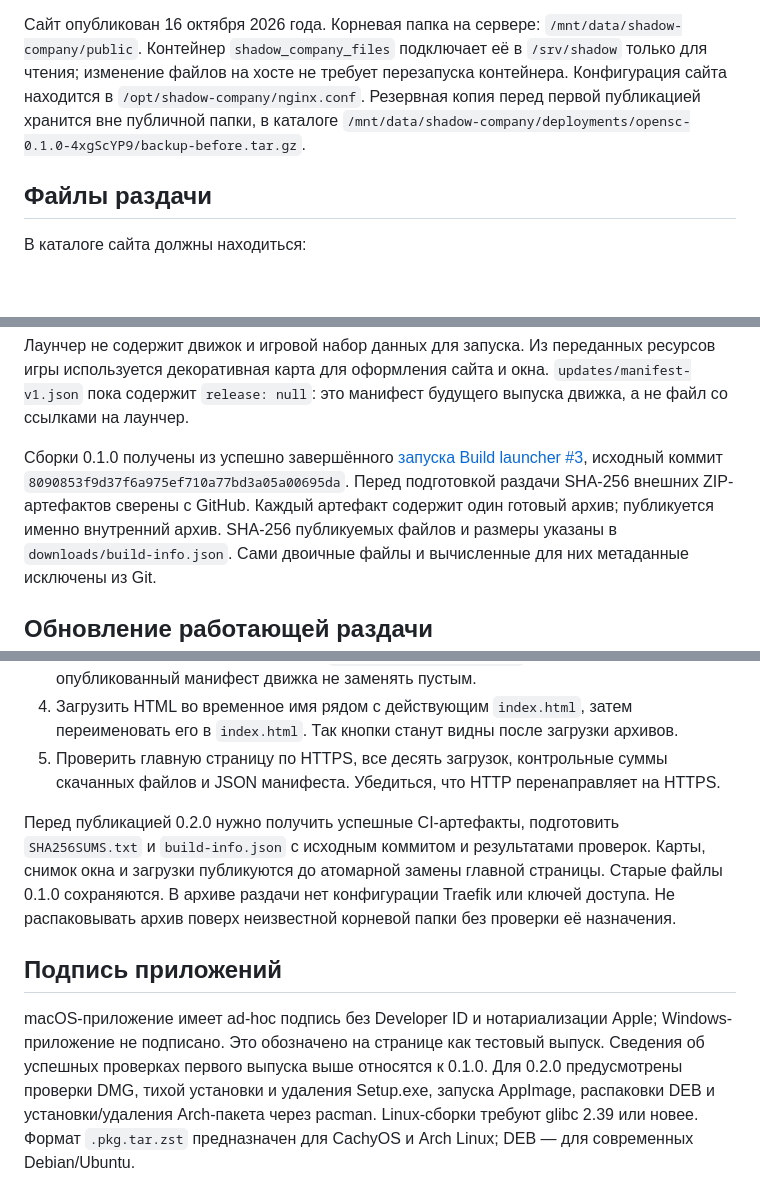
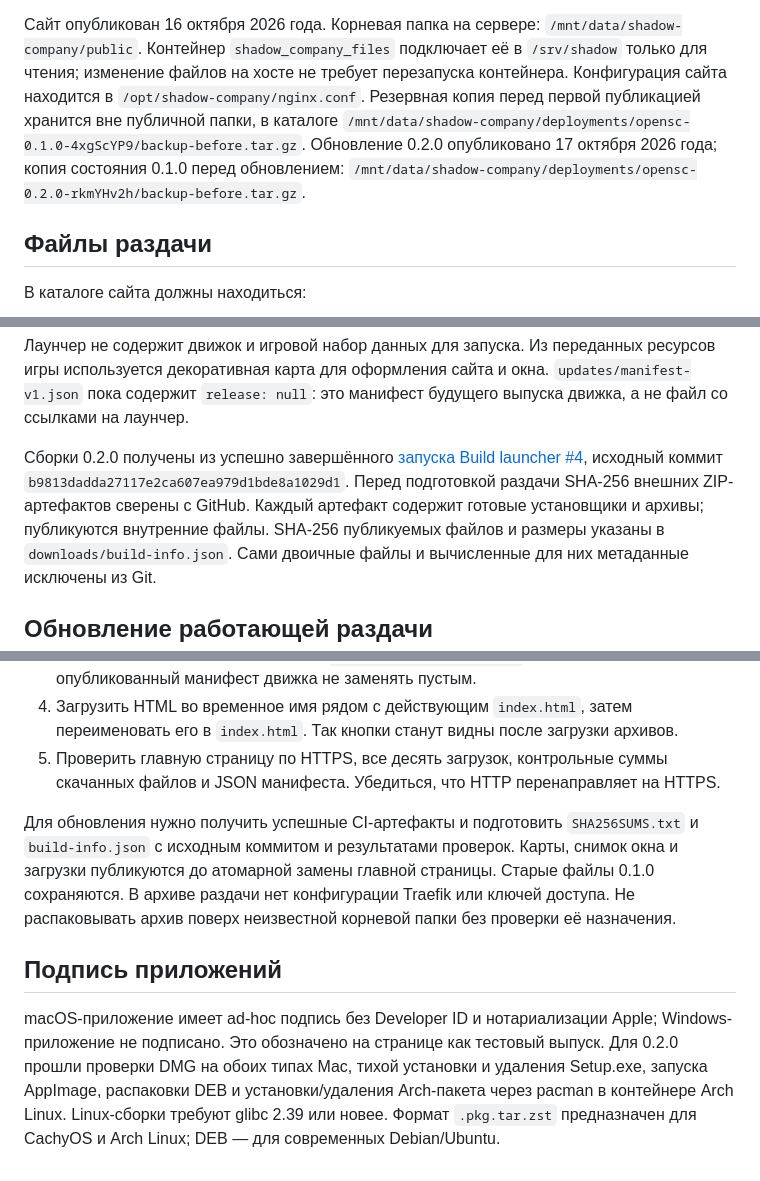
Before and after one commit to STG-44/opensc, a Markdown page: deploy/README.md, 3 parts joined by grey strips. Drawn GitHub-style; blank space fills up the shorter version.

Commit message:
Record 0.2.0 deployment backup and installer checks

```diff
--- a/deploy/README.md
+++ b/deploy/README.md
@@ -11,6 +11,8 @@ Traefik, DNS и сертификат уже настроены; для этой
 контейнера. Конфигурация сайта находится в `/opt/shadow-company/nginx.conf`.
 Резервная копия перед первой публикацией хранится вне публичной папки, в каталоге
 `/mnt/data/shadow-company/deployments/opensc-0.1.0-4xgScYP9/backup-before.tar.gz`.
+Обновление 0.2.0 опубликовано 17 октября 2026 года; копия состояния 0.1.0 перед
+обновлением: `/mnt/data/shadow-company/deployments/opensc-0.2.0-rkmYHv2h/backup-before.tar.gz`.
 
 ## Файлы раздачи
 
@@ -44,11 +46,11 @@ updates/
 `updates/manifest-v1.json` пока содержит `release: null`: это манифест будущего
 выпуска движка, а не файл со ссылками на лаунчер.
 
-Сборки 0.1.0 получены из успешно завершённого
-[запуска Build launcher #3](https://github.com/STG-44/opensc/actions/runs/38935926920),
-исходный коммит `8090853f9d37f6a975ef710a77bd3a05a00695da`.
+Сборки 0.2.0 получены из успешно завершённого
+[запуска Build launcher #4](https://github.com/STG-44/opensc/actions/runs/38971704860),
+исходный коммит `b9813dadda27117e2ca607ea979d1bde8a1029d1`.
 Перед подготовкой раздачи SHA-256 внешних ZIP-артефактов сверены с GitHub.
-Каждый артефакт содержит один готовый архив; публикуется именно внутренний архив.
+Каждый артефакт содержит готовые установщики и архивы; публикуются внутренние файлы.
 SHA-256 публикуемых файлов и размеры указаны в `downloads/build-info.json`.
 Сами двоичные файлы и вычисленные для них метаданные исключены из Git.
 
@@ -65,7 +67,7 @@ SHA-256 публикуемых файлов и размеры указаны в
 5. Проверить главную страницу по HTTPS, все десять загрузок, контрольные суммы
    скачанных файлов и JSON манифеста. Убедиться, что HTTP перенаправляет на HTTPS.
 
-Перед публикацией 0.2.0 нужно получить успешные CI-артефакты, подготовить
+Для обновления нужно получить успешные CI-артефакты и подготовить
 `SHA256SUMS.txt` и `build-info.json` с исходным коммитом и результатами проверок.
 Карты, снимок окна и загрузки публикуются до атомарной замены главной страницы.
 Старые файлы 0.1.0 сохраняются. В архиве раздачи нет конфигурации Traefik или ключей доступа.
@@ -75,8 +77,7 @@ SHA-256 публикуемых файлов и размеры указаны в
 
 macOS-приложение имеет ad-hoc подпись без Developer ID и нотариализации Apple;
 Windows-приложение не подписано. Это обозначено на странице как тестовый выпуск.
-Сведения об успешных проверках первого выпуска выше относятся к 0.1.0.
-Для 0.2.0 предусмотрены проверки DMG, тихой установки и удаления Setup.exe,
-запуска AppImage, распаковки DEB и установки/удаления Arch-пакета через pacman.
+Для 0.2.0 прошли проверки DMG на обоих типах Mac, тихой установки и удаления Setup.exe,
+запуска AppImage, распаковки DEB и установки/удаления Arch-пакета через pacman в контейнере Arch Linux.
 Linux-сборки требуют glibc 2.39 или новее. Формат `.pkg.tar.zst` предназначен
 для CachyOS и Arch Linux; DEB — для современных Debian/Ubuntu.
```
